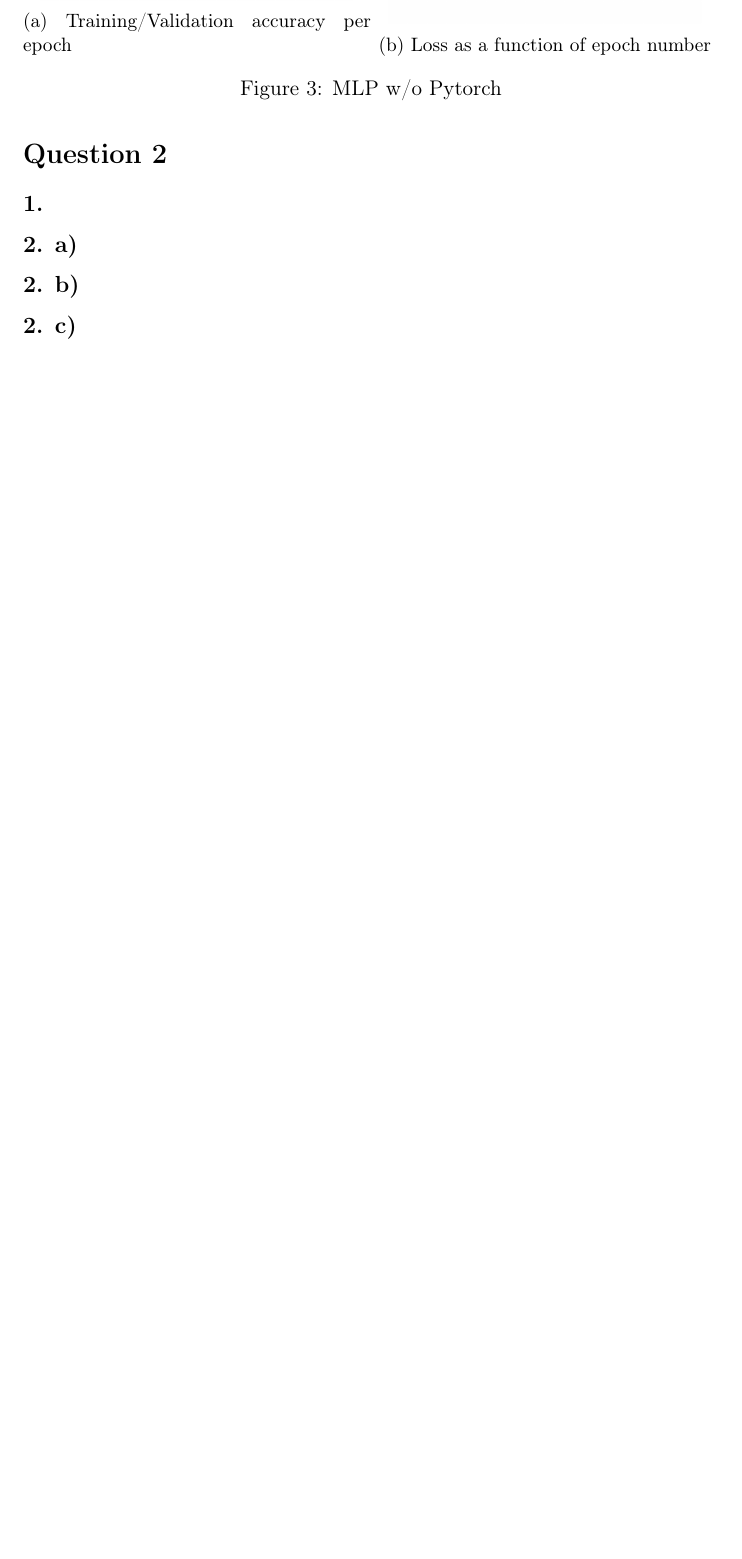
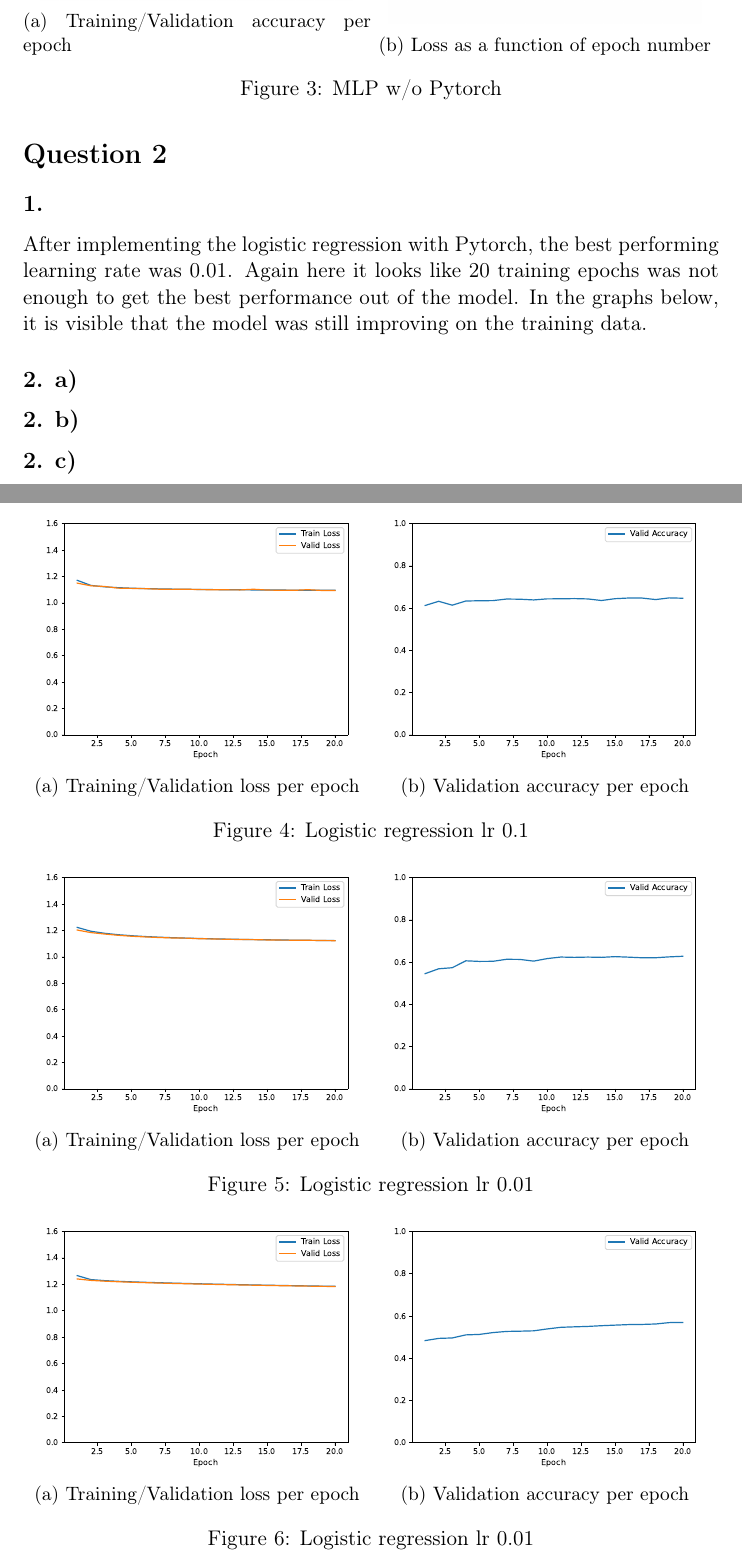
Before and after one commit to jaklvinc/deep-learning-ist, a LaTeX problem sheet (HW1/report.tex): part of page 4 of 7 before the commit and two parts of pages 4 and 5 of 8 after it, the two joined at a grey line, cut so that both start at the same text, the shorter picture padded with empty space. Compiled offline with pdfLaTeX.

Commit message:
Report Q2.1

```diff
--- a/HW1/report.tex
+++ b/HW1/report.tex
@@ -98,6 +98,57 @@ As seen Figure \ref{fig:mlp2b}, we can see that the multilayer perceptron, as sp
 \pagebreak
 \section{Question 2}
 \subsection{1.}
+After implementing the logistic regression with Pytorch, the best performing learning rate was 0.01.
+Again here it looks like 20 training epochs was not enough to get the best performance out of the model.
+In the graphs below, it is visible that the model was still improving on the training data.
+\begin{figure}
+\centering
+\begin{subfigure}{.5\textwidth}
+  \centering
+  \includegraphics[width=.9\linewidth]{plots/logistic_regression-training-loss-batch-16-lr-0.1-epochs-20-l2-0-opt-sgd}
+  \caption{Training/Validation loss per epoch}
+\end{subfigure}%
+\begin{subfigure}{.5\textwidth}
+  \centering
+  \includegraphics[width=.9\linewidth]{plots/logistic_regression-validation-accuracy-batch-16-lr-0.1-epochs-20-l2-0-opt-sgd}
+  \caption{Validation accuracy per epoch}
+\end{subfigure}
+\caption{Logistic regression lr 0.1}
+\label{fig:regression_lr_0.1}
+\end{figure}
+
+\begin{figure}
+\centering
+\begin{subfigure}{.5\textwidth}
+  \centering
+  \includegraphics[width=.9\linewidth]{plots/logistic_regression-training-loss-batch-16-lr-0.01-epochs-20-l2-0-opt-sgd}
+  \caption{Training/Validation loss per epoch}
+\end{subfigure}%
+\begin{subfigure}{.5\textwidth}
+  \centering
+  \includegraphics[width=.9\linewidth]{plots/logistic_regression-validation-accuracy-batch-16-lr-0.01-epochs-20-l2-0-opt-sgd}
+  \caption{Validation accuracy per epoch}
+\end{subfigure}
+\caption{Logistic regression lr 0.01}
+\label{fig:regression_lr_0.01}
+\end{figure}
+
+\begin{figure}
+\centering
+\begin{subfigure}{.5\textwidth}
+  \centering
+  \includegraphics[width=.9\linewidth]{plots/logistic_regression-training-loss-batch-16-lr-0.001-epochs-20-l2-0-opt-sgd}
+  \caption{Training/Validation loss per epoch}
+\end{subfigure}%
+\begin{subfigure}{.5\textwidth}
+  \centering
+  \includegraphics[width=.9\linewidth]{plots/logistic_regression-validation-accuracy-batch-16-lr-0.001-epochs-20-l2-0-opt-sgd}
+  \caption{Validation accuracy per epoch}
+\end{subfigure}
+\caption{Logistic regression lr 0.01}
+\label{fig:regression_lr_0.001}
+\end{figure}
+
 \subsection{2. a)}
 \subsection{2. b)}
 \subsection{2. c)}
```
Also changed, not shown: HW1/plots/logistic_regression-training-loss-batch-16-lr-0.001-epochs-20-l2-0-opt-sgd.pdf (renamed from HW1/logistic_regression-training-loss-batch-16-lr-0.001-epochs-20-l2-0-opt-sgd.pdf), HW1/plots/logistic_regression-training-loss-batch-16-lr-0.01-epochs-20-l2-0-opt-sgd.pdf (renamed from HW1/logistic_regression-training-loss-batch-16-lr-0.01-epochs-20-l2-0-opt-sgd.pdf), HW1/plots/logistic_regression-training-loss-batch-16-lr-0.1-epochs-20-l2-0-opt-sgd.pdf (renamed from HW1/logistic_regression-training-loss-batch-16-lr-0.1-epochs-20-l2-0-opt-sgd.pdf), HW1/plots/logistic_regression-validation-accuracy-batch-16-lr-0.001-epochs-20-l2-0-opt-sgd.pdf (renamed from HW1/logistic_regression-validation-accuracy-batch-16-lr-0.001-epochs-20-l2-0-opt-sgd.pdf), HW1/plots/logistic_regression-validation-accuracy-batch-16-lr-0.01-epochs-20-l2-0-opt-sgd.pdf (renamed from HW1/logistic_regression-validation-accuracy-batch-16-lr-0.01-epochs-20-l2-0-opt-sgd.pdf), HW1/plots/logistic_regression-validation-accuracy-batch-16-lr-0.1-epochs-20-l2-0-opt-sgd.pdf (renamed from HW1/logistic_regression-validation-accuracy-batch-16-lr-0.1-epochs-20-l2-0-opt-sgd.pdf), HW1/report.pdf, 1 other file.
